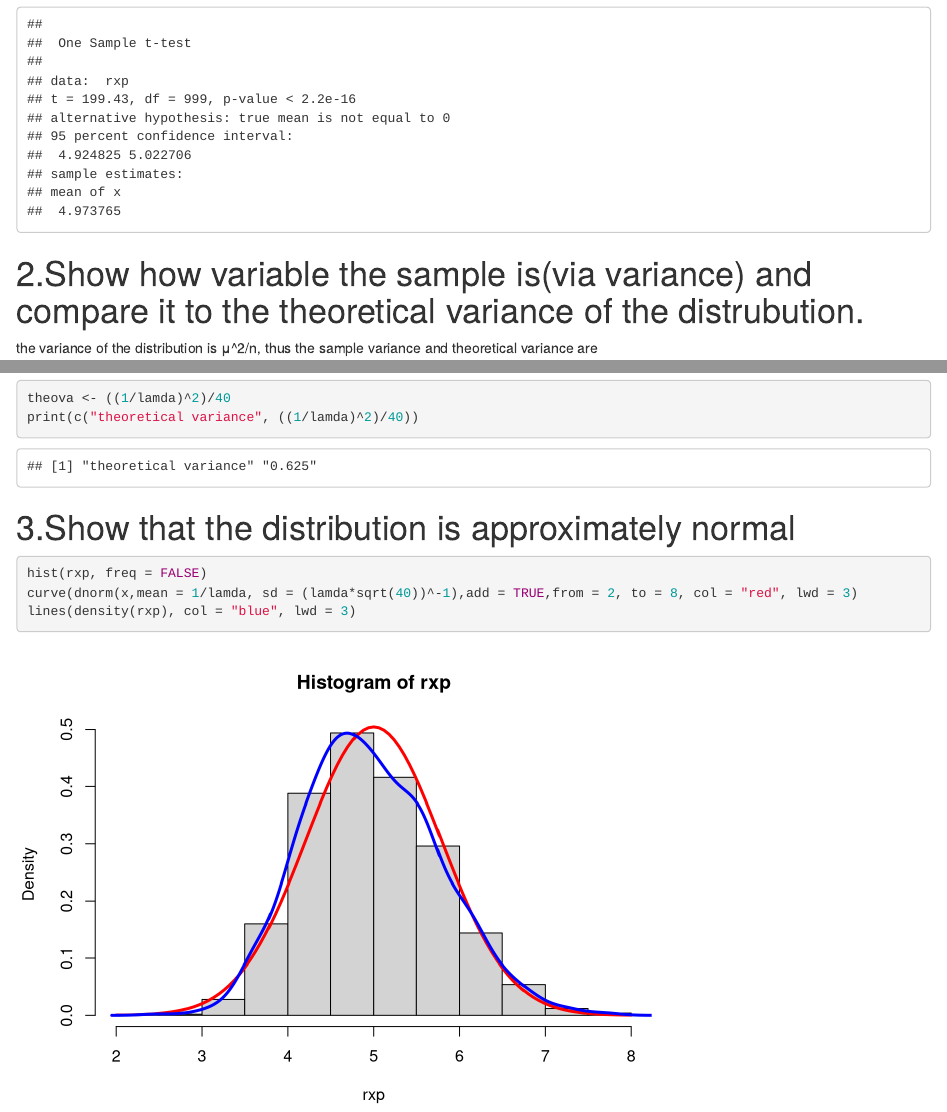
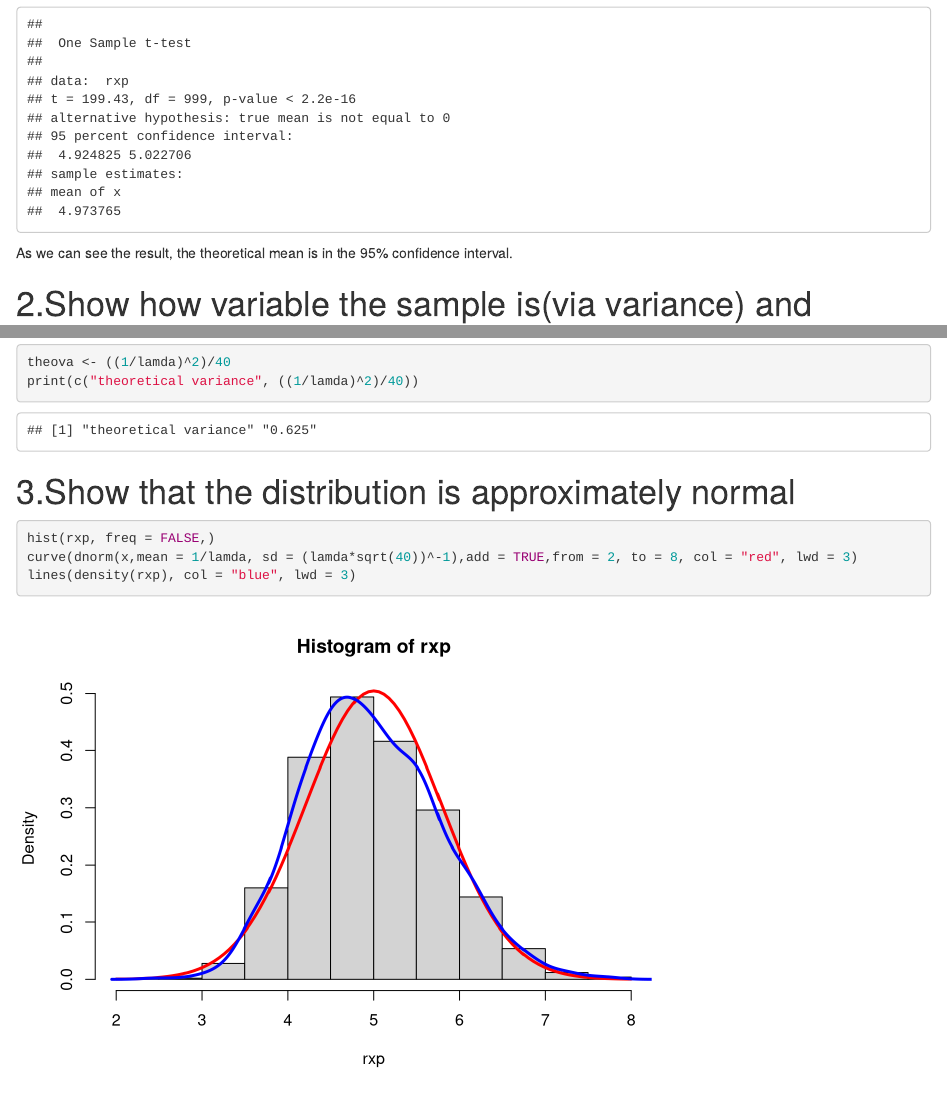
Before and after one commit to toasty-kj/Statistical-Inference-coursework, an R Markdown document (week4 coursework.Rmd): the page in a window 1100 px wide, from 1130 px down, and a second part further down, joined at a grey line. Rendered offline with R 4.5, knitr and Pandoc, with nearby package versions; code that draws random numbers runs with fixed seeds of ours.

Commit message:
some comments

````diff
--- a/week4 coursework.Rmd
+++ b/week4 coursework.Rmd
@@ -35,7 +35,7 @@ check 95% confidence interval with t.test() and make sure there is no statistica
 ```{r, cache=TRUE}
 t.test(rxp)
 ```
-
+As we can see the result, the theoretical mean is in the 95% confidence interval.
 
 # 2.Show how variable the sample is(via variance) and compare it to the theoretical variance of the distrubution.
 the variance of the distribution is μ^2/n, thus the sample variance and theoretical variance are
````
Also changed, not shown: week4 coursework.Rmd (3 more changed lines).
